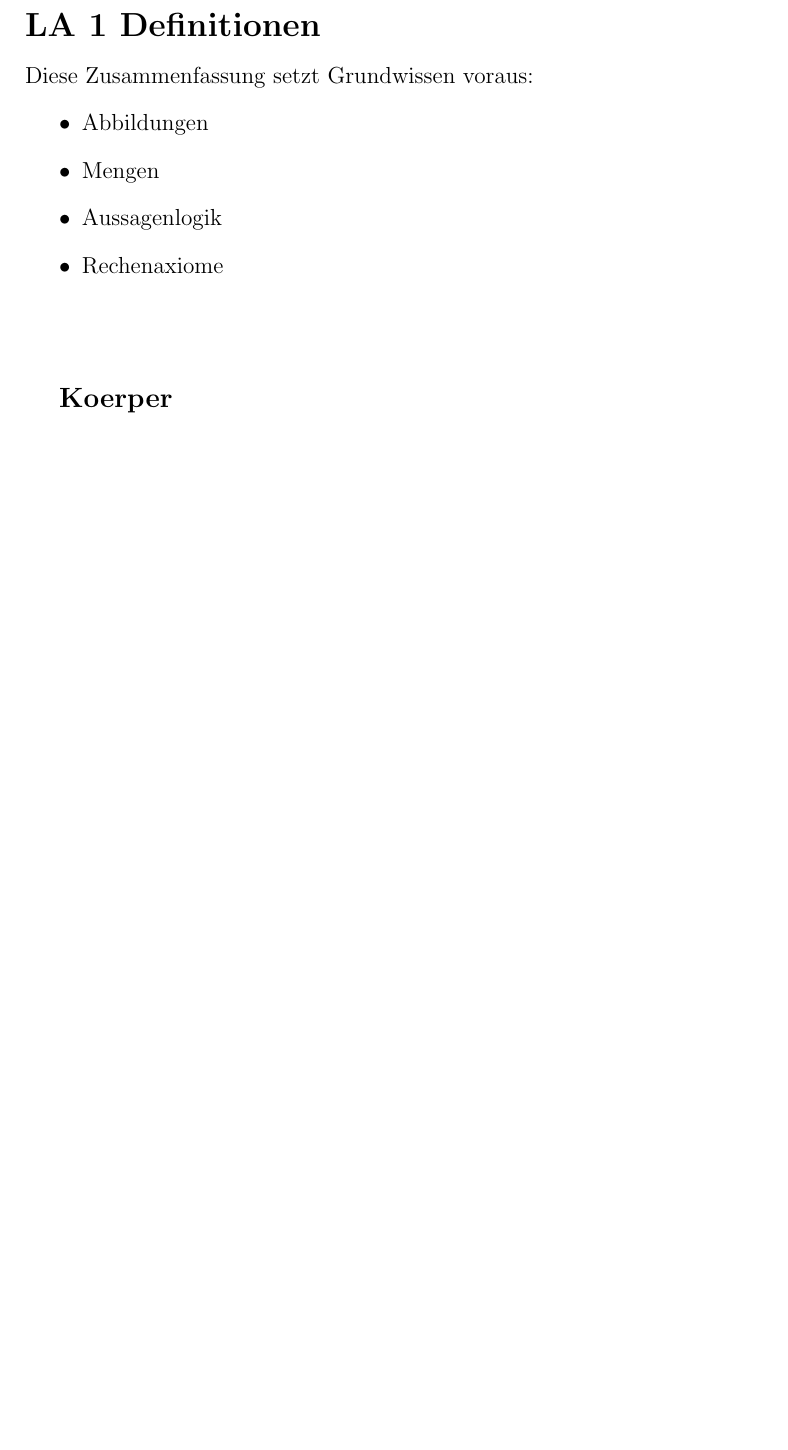
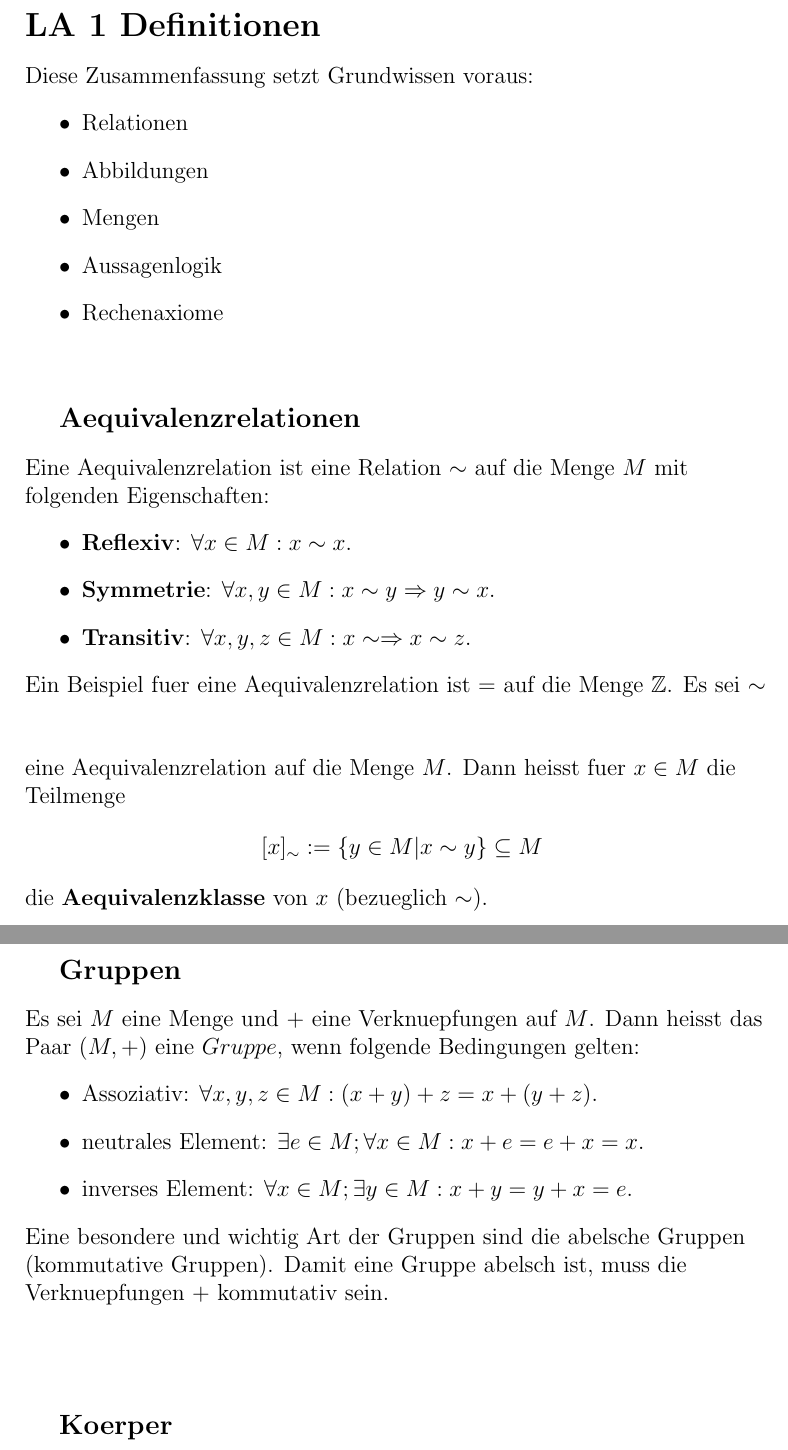
Before and after one commit to Nirusu99/examprep_info_1, a LaTeX document (la_1/LA_1_def.tex): part of page 1 of 2 before the commit and two parts of pages 1 and 2 of 4 after it, the two joined at a grey line, cut so that both start at the same text, the shorter picture padded with empty space. Compiled offline with pdfLaTeX.

Commit message:
added gruppen def

```diff
--- a/la_1/LA_1_def.tex
+++ b/la_1/LA_1_def.tex
@@ -11,11 +11,43 @@
 \begin{flushleft}
     Diese Zusammenfassung setzt Grundwissen voraus:
     \begin{itemize}
+        \item Relationen
         \item Abbildungen
         \item Mengen
         \item Aussagenlogik
         \item Rechenaxiome
     \end{itemize}
+\end{flushleft}
+\vspace{0.5cm}
+\subparagraph{\large Aequivalenzrelationen}
+\normalsize
+\begin{flushleft}
+    Eine Aequivalenzrelation ist eine Relation $\sim$ auf die Menge $M$ mit folgenden Eigenschaften:
+    \begin{itemize}
+        \item \textbf{Reflexiv}: $\forall x \in M: x \sim x$.
+        \item \textbf{Symmetrie}: $\forall x,y \in M: x \sim y \Rightarrow y \sim x$.
+        \item \textbf{Transitiv}: $\forall x,y,z \in M: x \sim \Rightarrow x \sim z$.
+    \end{itemize}
+    Ein Beispiel fuer eine Aequivalenzrelation ist $=$ auf die Menge $\mathbb{Z}$.
+    \vspace{1cm}
+    Es sei $\sim$ eine Aequivalenzrelation auf die Menge $M$. Dann heisst fuer $x \in M$ die Teilmenge
+    \begin{align*}
+        [x]_{\sim} := \{y \in M | x \sim y\} \subseteq M
+    \end{align*}
+    die \textbf{Aequivalenzklasse} von $x$ (bezueglich $\sim$).
+\end{flushleft}
+\vspace{1cm}
+\subparagraph{\large Gruppen}
+\normalsize
+\begin{flushleft}
+    Es sei $M$ eine Menge und $+$ eine Verknuepfungen auf $M$. Dann heisst das Paar $(M,+)$ eine $Gruppe$, wenn folgende Bedingungen gelten:
+    \begin{itemize}
+        \item Assoziativ: $\forall x,y,z \in M: (x + y) + z = x + (y + z)$.
+        \item neutrales Element: $\exists e \in M; \forall x \in M: x + e = e + x = x$.
+        \item inverses Element: $\forall x \in M; \exists y \in M: x + y = y + x = e$.
+    \end{itemize}
+    Eine besondere und wichtig Art der Gruppen sind die abelsche Gruppen (kommutative Gruppen).
+    Damit eine Gruppe abelsch ist, muss die Verknuepfungen $+$ kommutativ sein.
 \end{flushleft}
 \vspace{1cm}
 \subparagraph{\large Koerper}
```
Also changed, not shown: la_1/LA_1_def.pdf, la_1/LA_1_def.tex (2 more changed lines).
